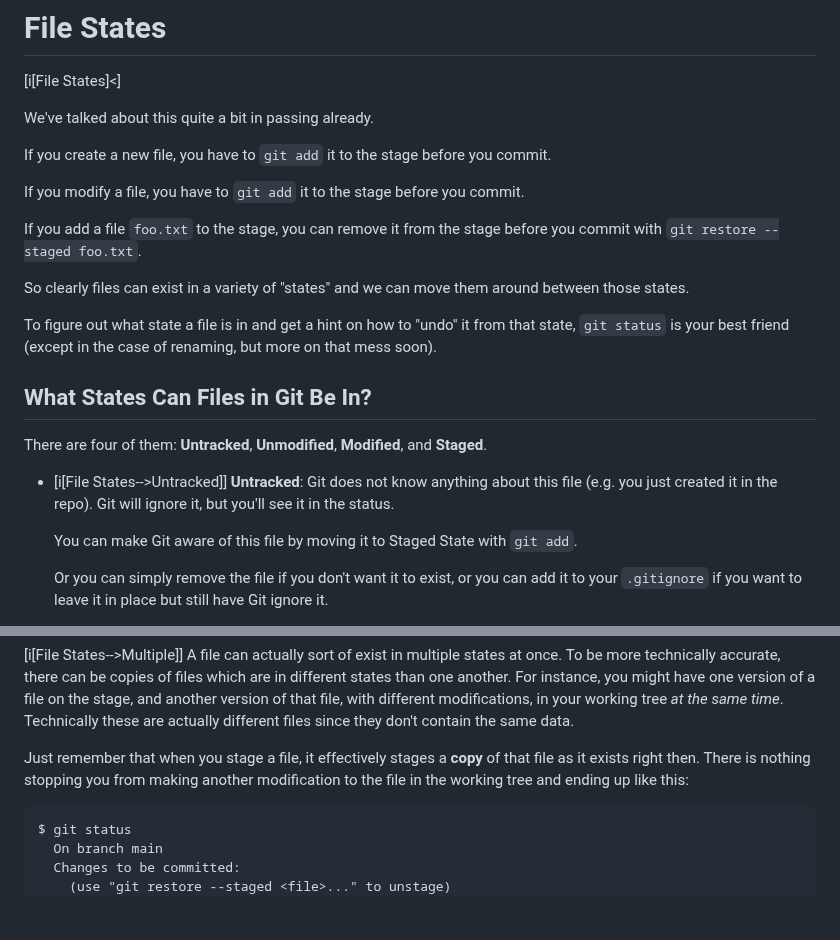
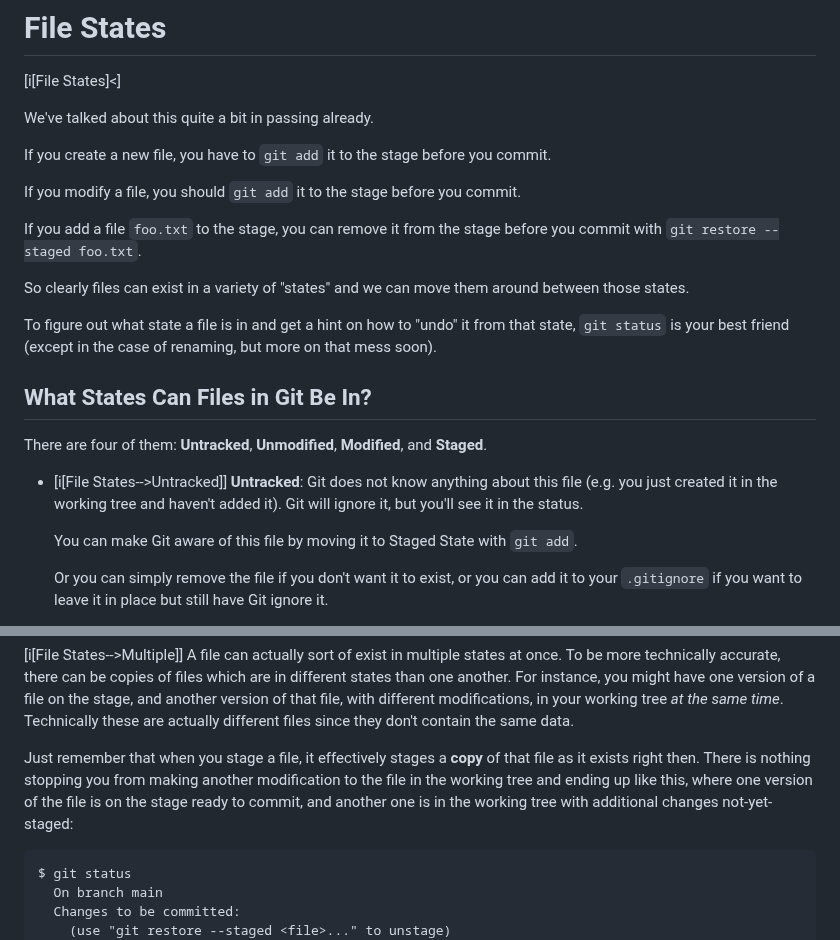
Before and after one commit to beejjorgensen/bggit, a Markdown page: src/bggit_part_090_file_states.md, 2 parts joined by grey strips. Drawn GitHub-style; blank space fills up the shorter version.

Commit message:
edit pass

````diff
--- a/src/bggit_part_090_file_states.md
+++ b/src/bggit_part_090_file_states.md
@@ -7,7 +7,7 @@ We've talked about this quite a bit in passing already.
 If you create a new file, you have to `git add` it to the stage before
 you commit.
 
-If you modify a file, you have to `git add` it to the stage before you
+If you modify a file, you should `git add` it to the stage before you
 commit.
 
 If you add a file `foo.txt` to the stage, you can remove it from the
@@ -26,8 +26,9 @@ There are four of them: **Untracked**, **Unmodified**, **Modified**, and
 **Staged**.
 
 * [i[File States-->Untracked]] **Untracked**: Git does not know anything
-  about this file (e.g. you just created it in the repo). Git will
-  ignore it, but you'll see it in the status.
+  about this file (e.g. you just created it in the working tree and
+  haven't added it). Git will ignore it, but you'll see it in the
+  status.
 
   You can make Git aware of this file by moving it to Staged State with
   `git add`.
@@ -156,7 +157,9 @@ the same data.
 Just remember that when you stage a file, it effectively stages a
 **copy** of that file as it exists right then. There is nothing stopping
 you from making another modification to the file in the working tree and
-ending up like this:
+ending up like this, where one version of the file is on the stage ready
+to commit, and another one is in the working tree with additional
+changes not-yet-staged:
 
 ``` {.default}
 $ git status
````
Also changed, not shown: other parts of src/bggit_part_090_file_states.md (+1 -1 lines).
